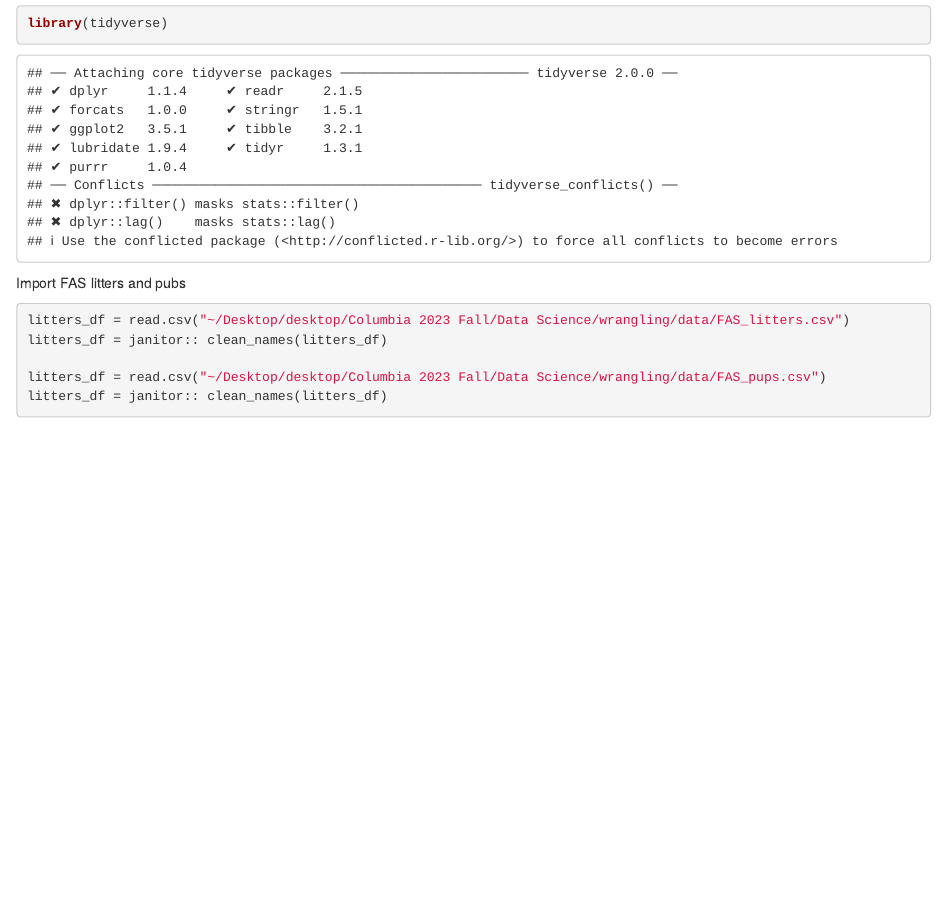
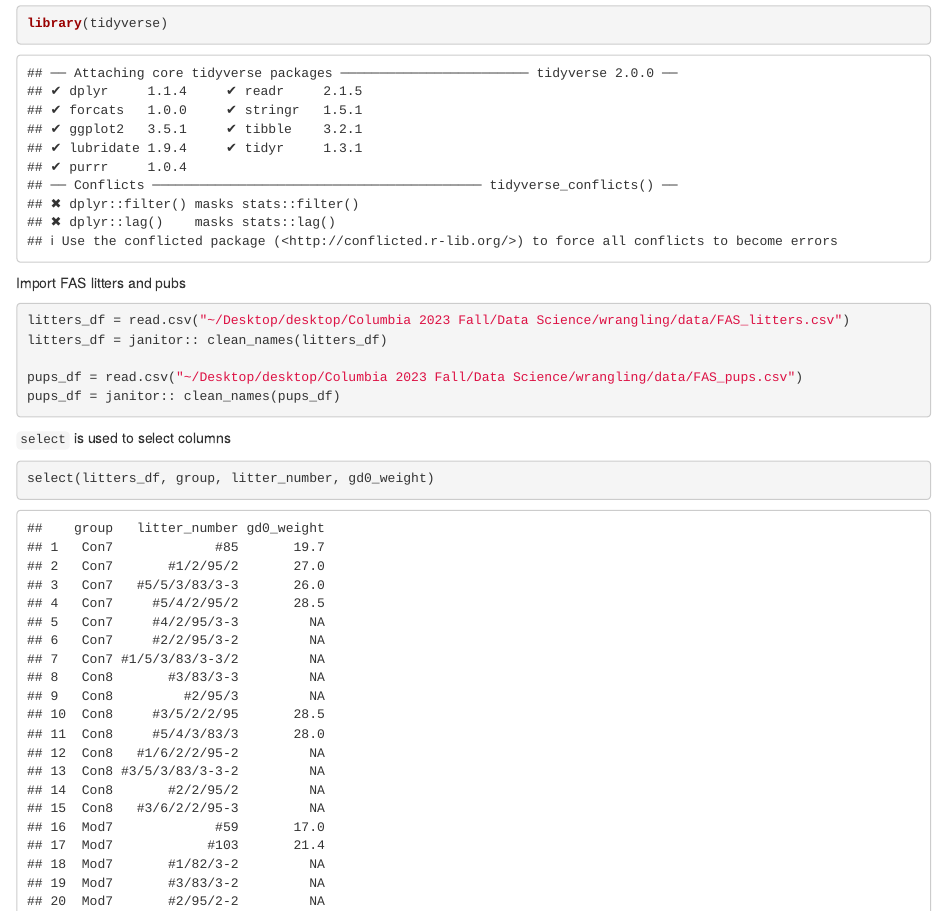
Before and after one commit to TianyouHe/wrangling, an R Markdown document (data_manipulation.Rmd): the page in a window 1100 px wide, from 70 px down. Rendered offline with R 4.5, knitr and Pandoc, with nearby package versions; drawn as R Markdown's standard HTML page in place of the format the file asks for; column names are cleaned by a stand-in for the janitor package.

Commit message:
course work

````diff
--- a/data_manipulation.Rmd
+++ b/data_manipulation.Rmd
@@ -13,7 +13,12 @@ Import FAS litters and pubs
 litters_df = read.csv("~/Desktop/desktop/Columbia 2023 Fall/Data Science/wrangling/data/FAS_litters.csv")
 litters_df = janitor:: clean_names(litters_df)
 
-litters_df = read.csv("~/Desktop/desktop/Columbia 2023 Fall/Data Science/wrangling/data/FAS_pups.csv")
-litters_df = janitor:: clean_names(litters_df)
+pups_df = read.csv("~/Desktop/desktop/Columbia 2023 Fall/Data Science/wrangling/data/FAS_pups.csv")
+pups_df = janitor:: clean_names(pups_df)
 
 ```
+
+`select` is used to select columns
+
+```{r}
+select(litters_df, group, litter_number, gd0_weight)
````
Also changed, not shown: data_manipulation.Rmd (7 more changed lines).
